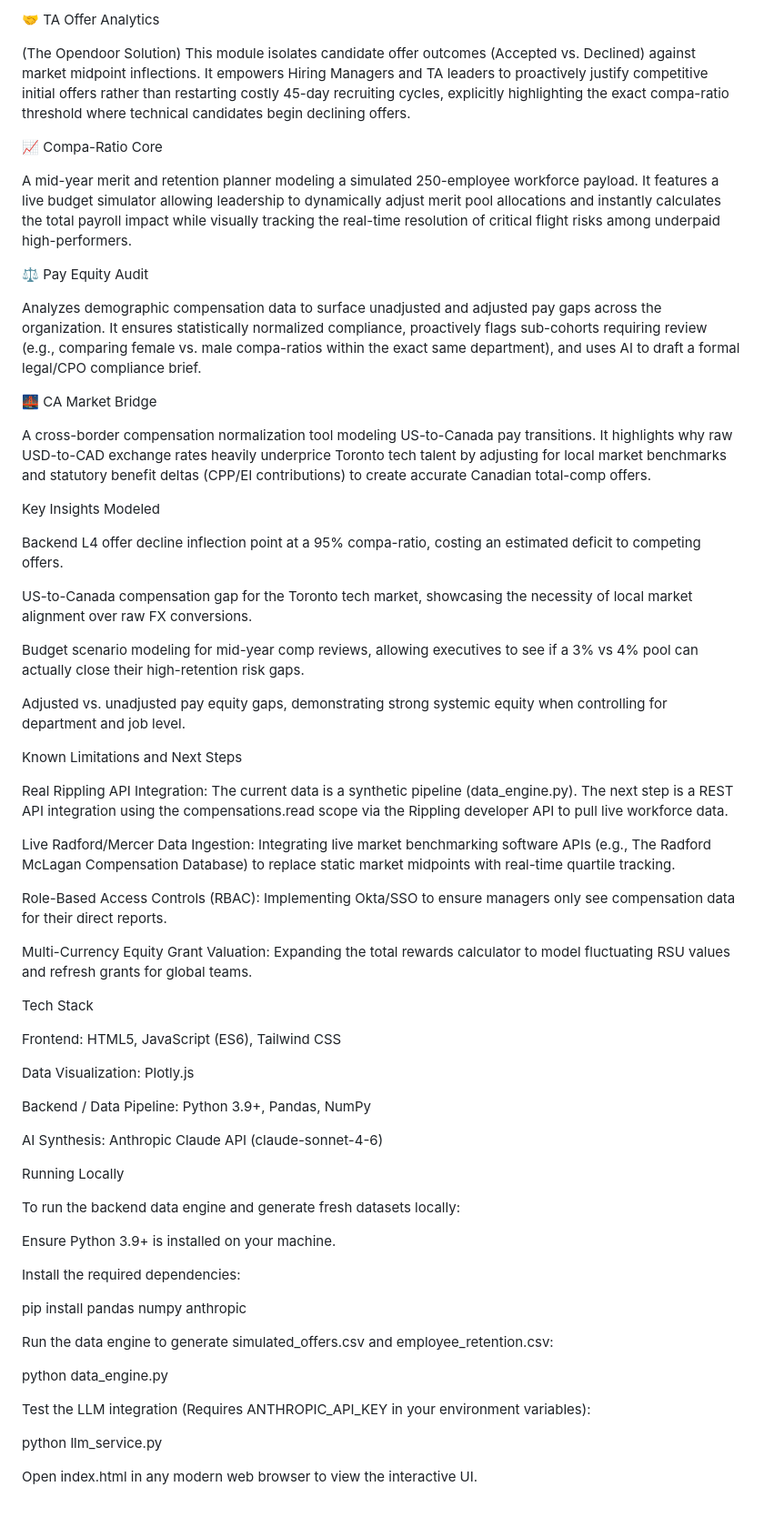
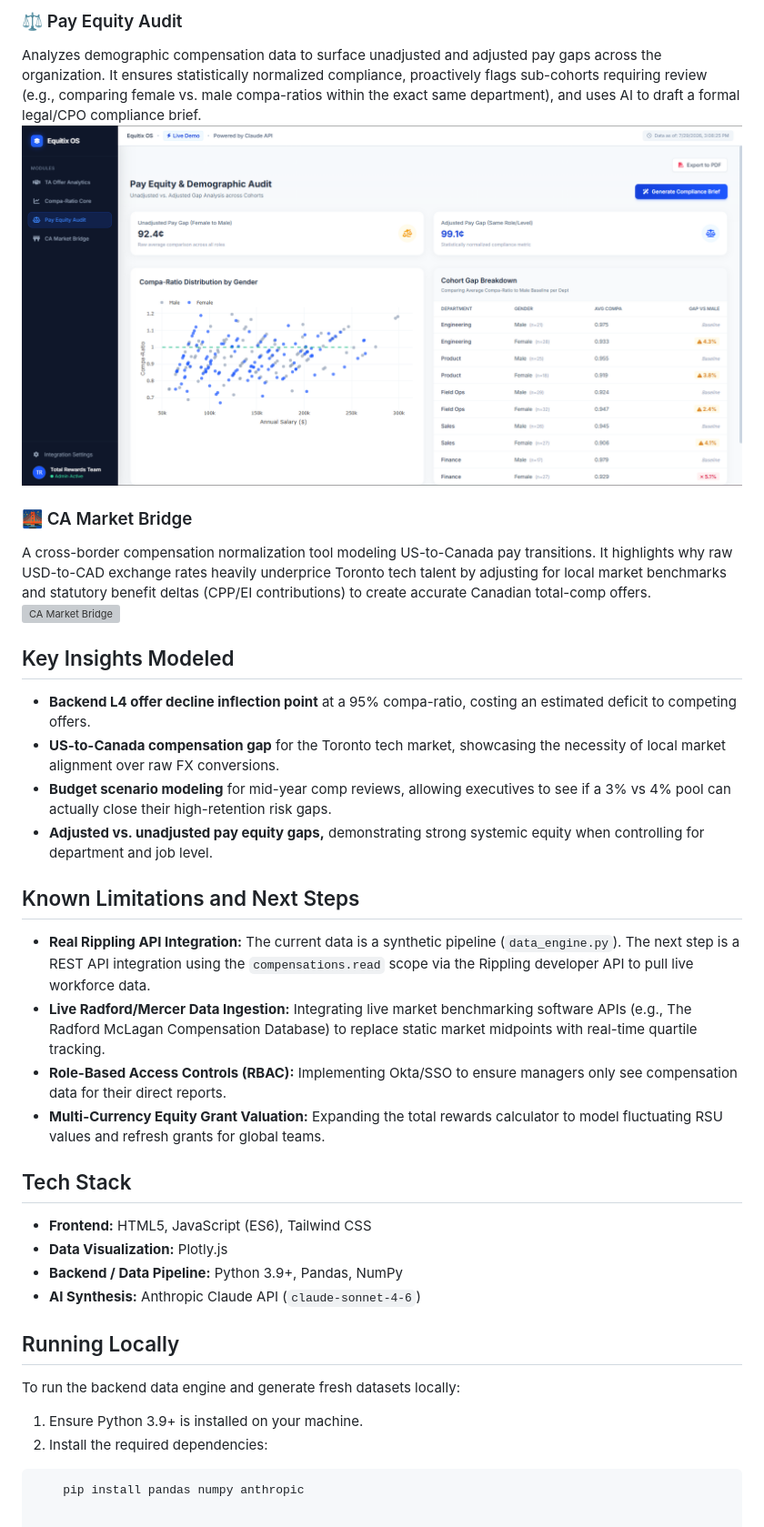
Before and after one commit to KhanAdeeb1/equitix-os, a Markdown page: README.md, the part around one of its changes. Shown at 91% size. Drawn GitHub-style; grey boxes are pictures that could not be loaded.

Commit message:
Revise README.md for clarity and formatting
Updated README.md to improve formatting, clarify sections, and replace placeholder links with instructions.

````diff
--- a/README.md
+++ b/README.md
@@ -20,74 +35,39 @@ Modules
 
-🤝 TA Offer Analytics
+### ⚖️ Pay Equity Audit
+Analyzes demographic compensation data to surface unadjusted and adjusted pay gaps across the organization. It ensures statistically normalized compliance, proactively flags sub-cohorts requiring review (e.g., comparing female vs. male compa-ratios within the exact same department), and uses AI to draft a formal legal/CPO compliance brief.
+![Pay Equity Audit](docs/pay-equity.png "Pay Equity Audit Dashboard")
 
-(The Opendoor Solution)
-This module isolates candidate offer outcomes (Accepted vs. Declined) against market midpoint inflections. It empowers Hiring Managers and TA leaders to proactively justify competitive initial offers rather than restarting costly 45-day recruiting cycles, explicitly highlighting the exact compa-ratio threshold where technical candidates begin declining offers.
+### 🌉 CA Market Bridge
+A cross-border compensation normalization tool modeling US-to-Canada pay transitions. It highlights why raw USD-to-CAD exchange rates heavily underprice Toronto tech talent by adjusting for local market benchmarks and statutory benefit deltas (CPP/EI contributions) to create accurate Canadian total-comp offers.
+![CA Market Bridge](docs/ca-bridge.png "CA Market Bridge Dashboard")
 
+## Key Insights Modeled
 
-📈 Compa-Ratio Core
+*   **Backend L4 offer decline inflection point** at a 95% compa-ratio, costing an estimated deficit to competing offers.
+*   **US-to-Canada compensation gap** for the Toronto tech market, showcasing the necessity of local market alignment over raw FX conversions.
+*   **Budget scenario modeling** for mid-year comp reviews, allowing executives to see if a 3% vs 4% pool can actually close their high-retention risk gaps.
+*   **Adjusted vs. unadjusted pay equity gaps,** demonstrating strong systemic equity when controlling for department and job level.
 
-A mid-year merit and retention planner modeling a simulated 250-employee workforce payload. It features a live budget simulator allowing leadership to dynamically adjust merit pool allocations and instantly calculates the total payroll impact while visually tracking the real-time resolution of critical flight risks among underpaid high-performers.
+## Known Limitations and Next Steps
 
+*   **Real Rippling API Integration:** The current data is a synthetic pipeline (`data_engine.py`). The next step is a REST API integration using the `compensations.read` scope via the Rippling developer API to pull live workforce data.
+*   **Live Radford/Mercer Data Ingestion:** Integrating live market benchmarking software APIs (e.g., The Radford McLagan Compensation Database) to replace static market midpoints with real-time quartile tracking.
+*   **Role-Based Access Controls (RBAC):** Implementing Okta/SSO to ensure managers only see compensation data for their direct reports.
+*   **Multi-Currency Equity Grant Valuation:** Expanding the total rewards calculator to model fluctuating RSU values and refresh grants for global teams.
 
-⚖️ Pay Equity Audit
+## Tech Stack
 
-Analyzes demographic compensation data to surface unadjusted and adjusted pay gaps across the organization. It ensures statistically normalized compliance, proactively flags sub-cohorts requiring review (e.g., comparing female vs. male compa-ratios within the exact same department), and uses AI to draft a formal legal/CPO compliance brief.
+*   **Frontend:** HTML5, JavaScript (ES6), Tailwind CSS
+*   **Data Visualization:** Plotly.js
+*   **Backend / Data Pipeline:** Python 3.9+, Pandas, NumPy
+*   **AI Synthesis:** Anthropic Claude API (`claude-sonnet-4-6`)
 
-
-🌉 CA Market Bridge
-
-A cross-border compensation normalization tool modeling US-to-Canada pay transitions. It highlights why raw USD-to-CAD exchange rates heavily underprice Toronto tech talent by adjusting for local market benchmarks and statutory benefit deltas (CPP/EI contributions) to create accurate Canadian total-comp offers.
-
-
-Key Insights Modeled
-
-Backend L4 offer decline inflection point at a 95% compa-ratio, costing an estimated deficit to competing offers.
-
-US-to-Canada compensation gap for the Toronto tech market, showcasing the necessity of local market alignment over raw FX conversions.
-
-Budget scenario modeling for mid-year comp reviews, allowing executives to see if a 3% vs 4% pool can actually close their high-retention risk gaps.
-
-Adjusted vs. unadjusted pay equity gaps, demonstrating strong systemic equity when controlling for department and job level.
-
-Known Limitations and Next Steps
-
-Real Rippling API Integration: The current data is a synthetic pipeline (data_engine.py). The next step is a REST API integration using the compensations.read scope via the Rippling developer API to pull live workforce data.
-
-Live Radford/Mercer Data Ingestion: Integrating live market benchmarking software APIs (e.g., The Radford McLagan Compensation Database) to replace static market midpoints with real-time quartile tracking.
-
-Role-Based Access Controls (RBAC): Implementing Okta/SSO to ensure managers only see compensation data for their direct reports.
-
-Multi-Currency Equity Grant Valuation: Expanding the total rewards calculator to model fluctuating RSU values and refresh grants for global teams.
-
-Tech Stack
-
-Frontend: HTML5, JavaScript (ES6), Tailwind CSS
-
-Data Visualization: Plotly.js
-
-Backend / Data Pipeline: Python 3.9+, Pandas, NumPy
-
-AI Synthesis: Anthropic Claude API (claude-sonnet-4-6)
-
-Running Locally
+## Running Locally
 
 To run the backend data engine and generate fresh datasets locally:
 
-Ensure Python 3.9+ is installed on your machine.
+1.  Ensure Python 3.9+ is installed on your machine.
+2.  Install the required dependencies:
 
-Install the required dependencies:
-
-pip install pandas numpy anthropic
-
-
-Run the data engine to generate simulated_offers.csv and employee_retention.csv:
-
-python data_engine.py
-
-
-Test the LLM integration (Requires ANTHROPIC_API_KEY in your environment variables):
-
-python llm_service.py
-
-
-Open index.html in any modern web browser to view the interactive UI.
+```bash
+    pip install pandas numpy anthropic
````
Also changed, not shown: other parts of README.md (+24 -9 lines).
